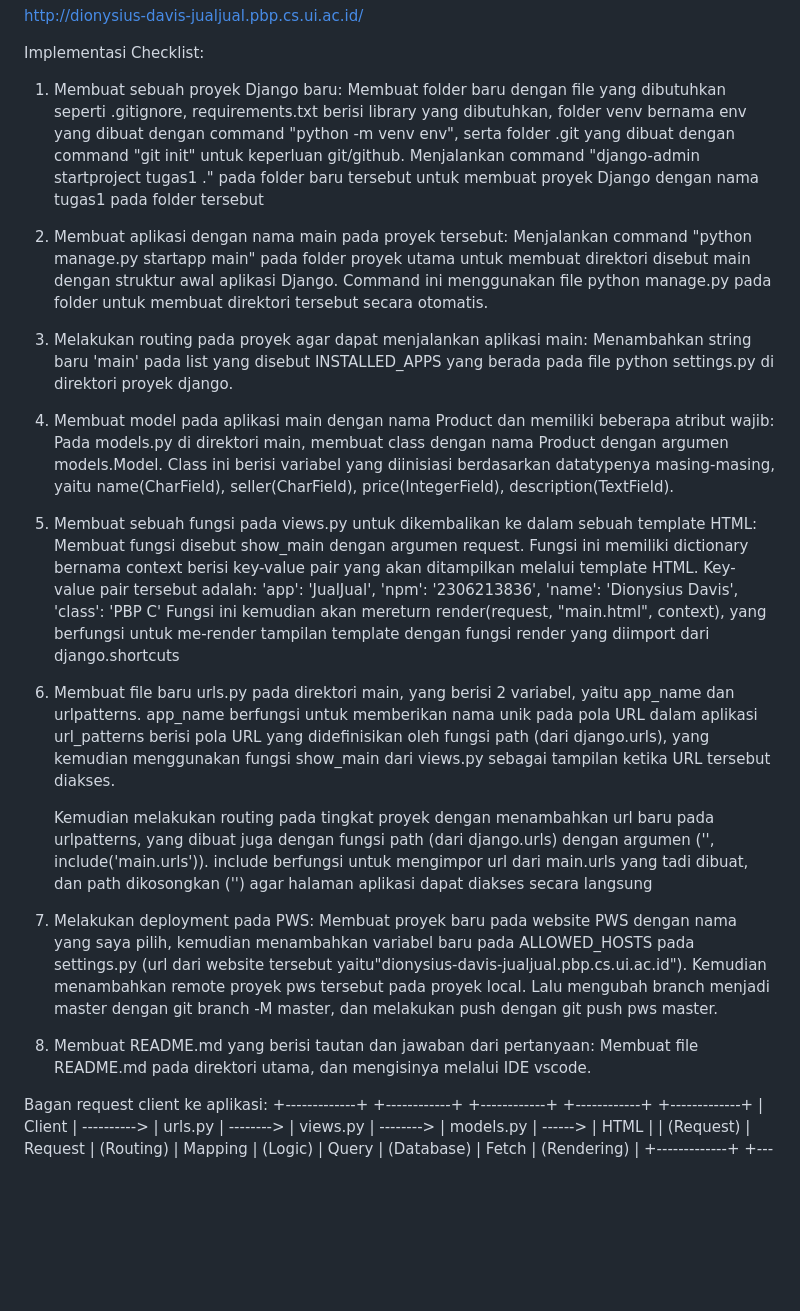
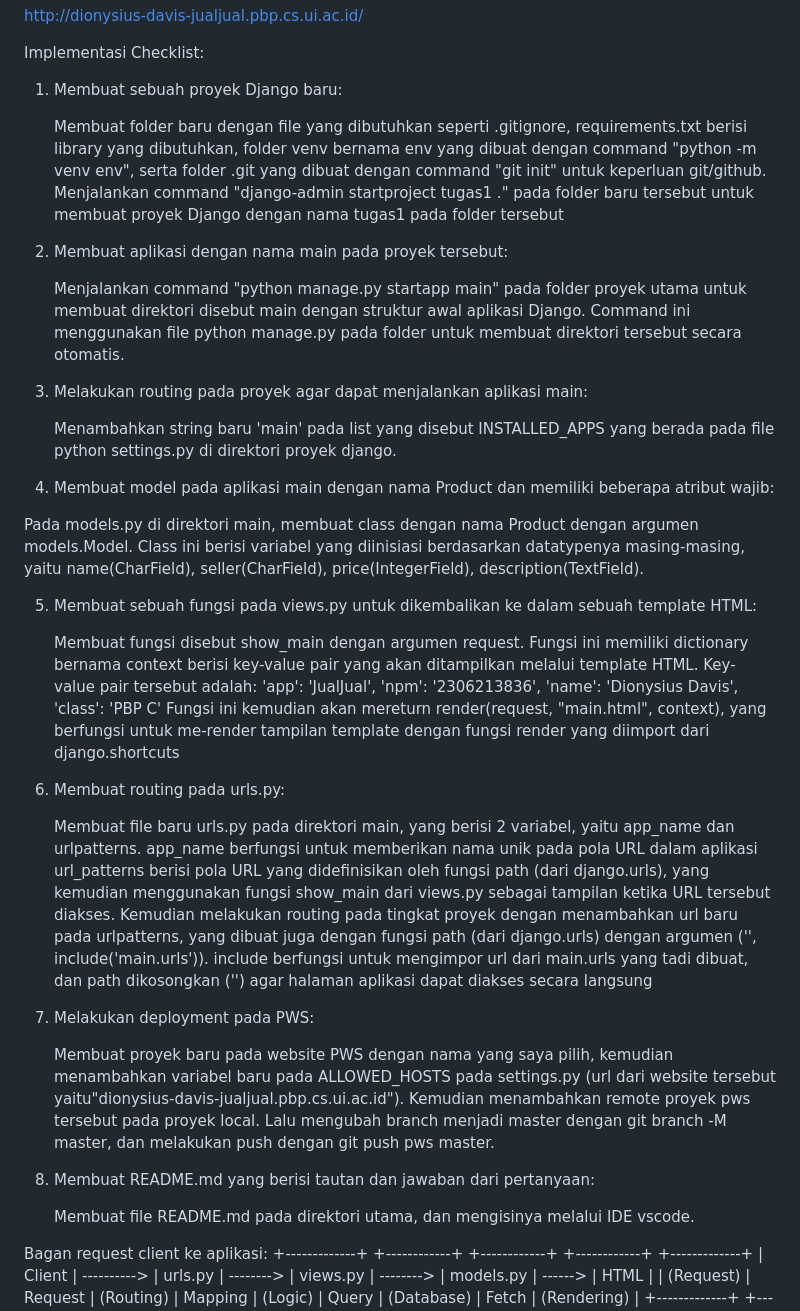
Before and after one commit to Veynnz/jualjual, a Markdown page: README.md, the part around the change. Drawn GitHub-style; blank space fills up the shorter version.

```diff
--- a/README.md
+++ b/README.md
@@ -2,19 +2,24 @@ http://dionysius-davis-jualjual.pbp.cs.ui.ac.id/
 
 Implementasi Checklist:
 1. Membuat sebuah proyek Django baru:
+
     Membuat folder baru dengan file yang dibutuhkan seperti .gitignore, requirements.txt berisi library yang dibutuhkan, folder venv bernama env yang dibuat dengan command "python -m venv env", serta folder .git yang dibuat dengan command "git init" untuk keperluan git/github.
     Menjalankan command "django-admin startproject tugas1 ." pada folder baru tersebut untuk membuat proyek Django dengan nama tugas1 pada folder tersebut
 
 2. Membuat aplikasi dengan nama main pada proyek tersebut:
+
     Menjalankan command "python manage.py startapp main" pada folder proyek utama untuk membuat direktori disebut main dengan struktur awal aplikasi Django. Command ini menggunakan file python manage.py pada folder untuk membuat direktori tersebut secara otomatis.
 
 3. Melakukan routing pada proyek agar dapat menjalankan aplikasi main:
+
     Menambahkan string baru 'main' pada list yang disebut INSTALLED_APPS yang berada pada file python settings.py di direktori proyek django.
 
 4. Membuat model pada aplikasi main dengan nama Product dan memiliki beberapa atribut wajib:
+
 Pada models.py di direktori main, membuat class dengan nama Product dengan argumen models.Model. Class ini berisi variabel yang diinisiasi berdasarkan datatypenya masing-masing, yaitu name(CharField), seller(CharField), price(IntegerField), description(TextField).
 
 5. Membuat sebuah fungsi pada views.py untuk dikembalikan ke dalam sebuah template HTML:
+
     Membuat fungsi disebut show_main dengan argumen request. Fungsi ini memiliki dictionary bernama context berisi key-value pair yang akan ditampilkan melalui template HTML. Key-value pair tersebut adalah:
         'app': 'JualJual',
         'npm': '2306213836',
@@ -22,17 +27,20 @@ Pada models.py di direktori main, membuat class dengan nama Product dengan argum
         'class': 'PBP C'
     Fungsi ini kemudian akan mereturn render(request, "main.html", context), yang berfungsi untuk me-render tampilan template dengan fungsi render yang diimport dari django.shortcuts
 
-6. Membuat file baru urls.py pada direktori main, yang berisi 2 variabel, yaitu app_name dan urlpatterns.
-app_name berfungsi untuk memberikan nama unik pada pola URL dalam aplikasi
-url_patterns berisi pola URL yang didefinisikan oleh fungsi path (dari django.urls), yang kemudian menggunakan fungsi show_main dari views.py sebagai tampilan ketika URL tersebut diakses.
+6. Membuat routing pada urls.py:
 
+    Membuat file baru urls.py pada direktori main, yang berisi 2 variabel, yaitu app_name dan urlpatterns.
+    app_name berfungsi untuk memberikan nama unik pada pola URL dalam aplikasi
+    url_patterns berisi pola URL yang didefinisikan oleh fungsi path (dari django.urls), yang kemudian menggunakan fungsi show_main dari views.py sebagai tampilan ketika URL tersebut diakses.
     Kemudian melakukan routing pada tingkat proyek dengan menambahkan url baru pada urlpatterns, yang dibuat juga dengan fungsi path (dari django.urls) dengan argumen ('', include('main.urls')). include berfungsi untuk mengimpor url dari main.urls yang tadi dibuat, dan path dikosongkan ('') agar halaman aplikasi dapat diakses secara langsung
 
 7. Melakukan deployment pada PWS:
+
     Membuat proyek baru pada website PWS dengan nama yang saya pilih, kemudian menambahkan variabel baru pada ALLOWED_HOSTS pada settings.py (url dari website tersebut yaitu"dionysius-davis-jualjual.pbp.cs.ui.ac.id").
     Kemudian menambahkan remote proyek pws tersebut pada proyek local. Lalu mengubah branch menjadi master dengan git branch -M master, dan melakukan push dengan git push pws master.
 
 8. Membuat README.md yang berisi tautan dan jawaban dari pertanyaan:
+
     Membuat file README.md pada direktori utama, dan mengisinya melalui IDE vscode.
 
 Bagan request client ke aplikasi:
```
